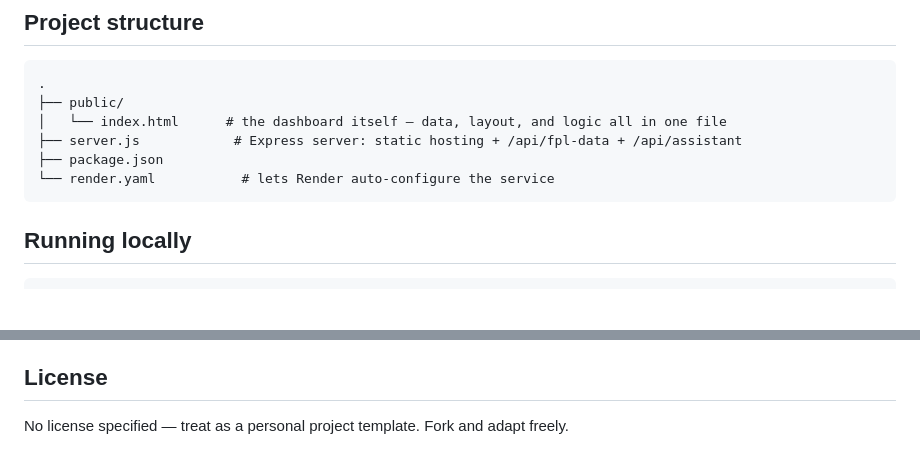
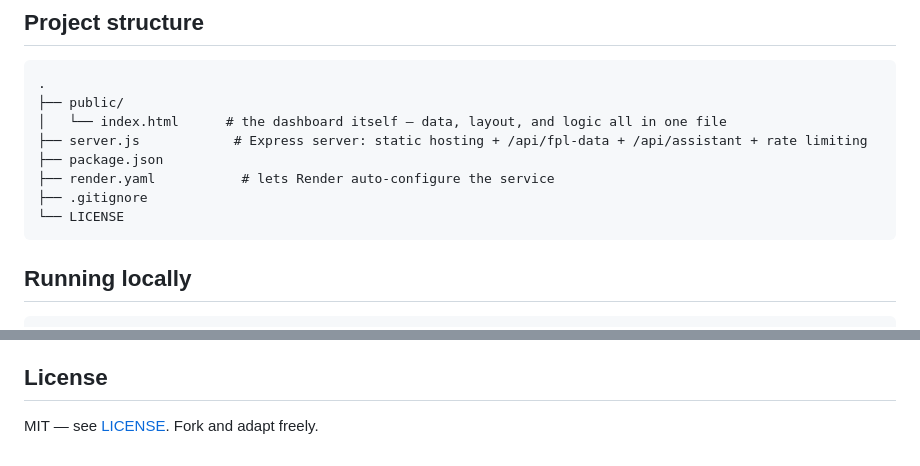
Before and after one commit to zementaye/-fpl_dashboard, a Markdown page: README.md, 2 parts joined by grey strips. GitHub-like rendering; blank space fills up the shorter version.

````diff
--- a/README.md
+++ b/README.md
@@ -29,9 +29,11 @@ It's a single Node/Express server serving a static dashboard — no database, no
 .
 ├── public/
 │   └── index.html      # the dashboard itself — data, layout, and logic all in one file
-├── server.js            # Express server: static hosting + /api/fpl-data + /api/assistant
+├── server.js            # Express server: static hosting + /api/fpl-data + /api/assistant + rate limiting
 ├── package.json
-└── render.yaml           # lets Render auto-configure the service
+├── render.yaml           # lets Render auto-configure the service
+├── .gitignore
+└── LICENSE
 ```
 
 ## Running locally
@@ -75,4 +77,4 @@ Squad data lives in the `PLAYERS` array near the bottom of `public/index.html`
 
 ## License
 
-No license specified — treat as a personal project template. Fork and adapt freely.
+MIT — see [LICENSE](./LICENSE). Fork and adapt freely.
````
